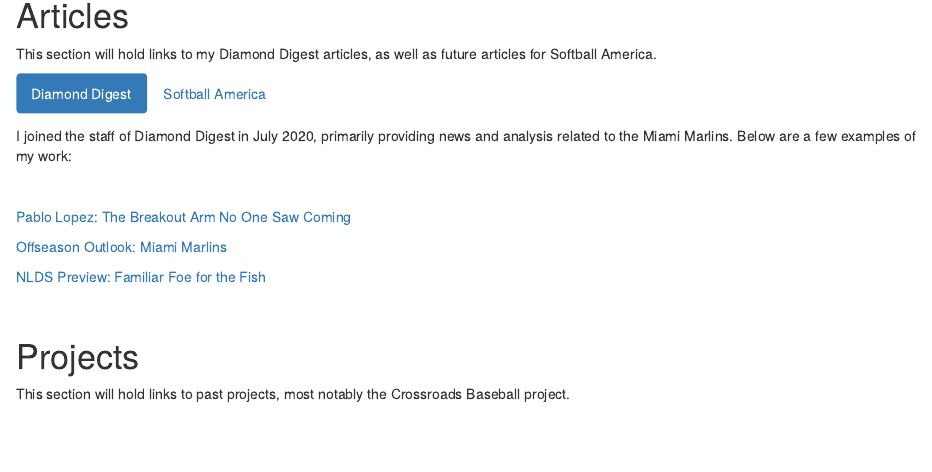
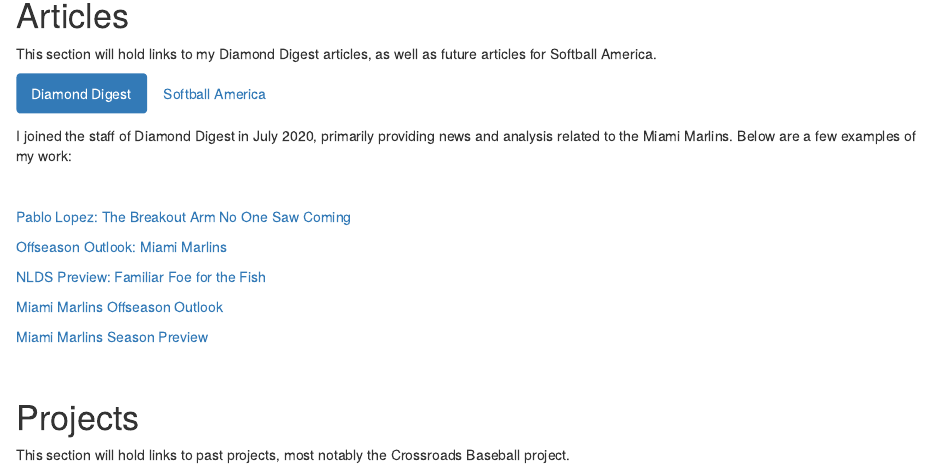
Before and after one commit to godseykj/statsbykj, an R Markdown document (index.Rmd): the page in a window 1100 px wide, from 1590 px down. Rendered offline with R 4.5, knitr and Pandoc, with nearby package versions; drawn as R Markdown's standard HTML page in place of the format the file asks for.

Commit message:
10.4.21.02.49

```diff
--- a/index.Rmd
+++ b/index.Rmd
@@ -38,6 +38,10 @@
 
 [NLDS Preview: Familiar Foe for the Fish](https://diamond-digest.com/2020/10/06/nlds-preview-familiar-foe-for-the-fish/)
 
+[Miami Marlins Offseason Outlook](https://diamond-digest.com/2020/11/17/offseason-outlook-miami-marlins/)
+
+[Miami Marlins Season Preview](https://diamond-digest.com/2021/03/21/miami-marlins-season-preview/)
+
 \
 
 ## Softball America
```
